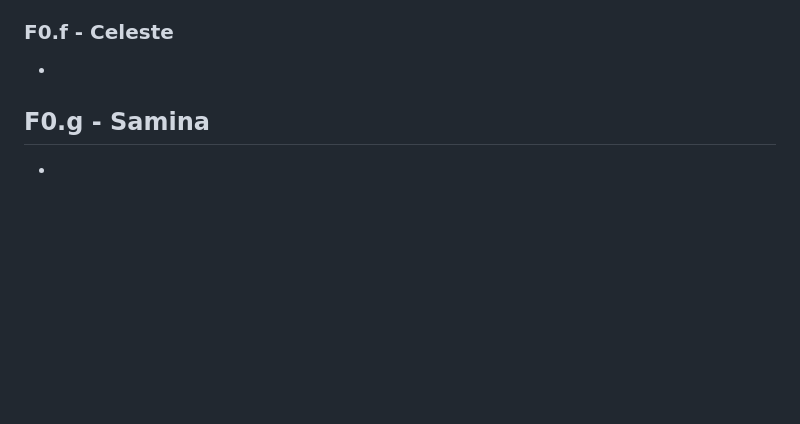
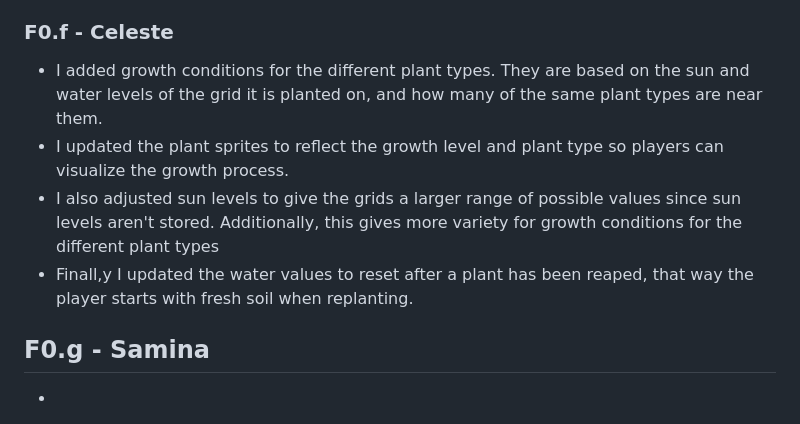
Before and after one commit to kalimora/f-team-cmpm-121, a Markdown page: README.md, the part around the change. Rendered like a GitHub page; blank space fills up the shorter version.

Commit message:
Update README.md for F0.f

```diff
--- a/README.md
+++ b/README.md
@@ -85,7 +85,10 @@ Our team is composed of dedicated members each bringing unique skills and roles:
 Growth levels for each plant visually evolve based on sun and water resources, emphasizing the importance of environmental management by the player.
 
 ### F0.f - Celeste
--
+- I added growth conditions for the different plant types. They are based on the sun and water levels of the grid it is planted on, and how many of the same plant types are near them.
+- I updated the plant sprites to reflect the growth level and plant type so players can visualize the growth process.
+- I also adjusted sun levels to give the grids a larger range of possible values since sun levels aren't stored. Additionally, this gives more variety for growth conditions for the different plant types
+- Finall,y I updated the water values to reset after a plant has been reaped, that way the player starts with fresh soil when replanting.
 
 ## F0.g - Samina
 -
```
